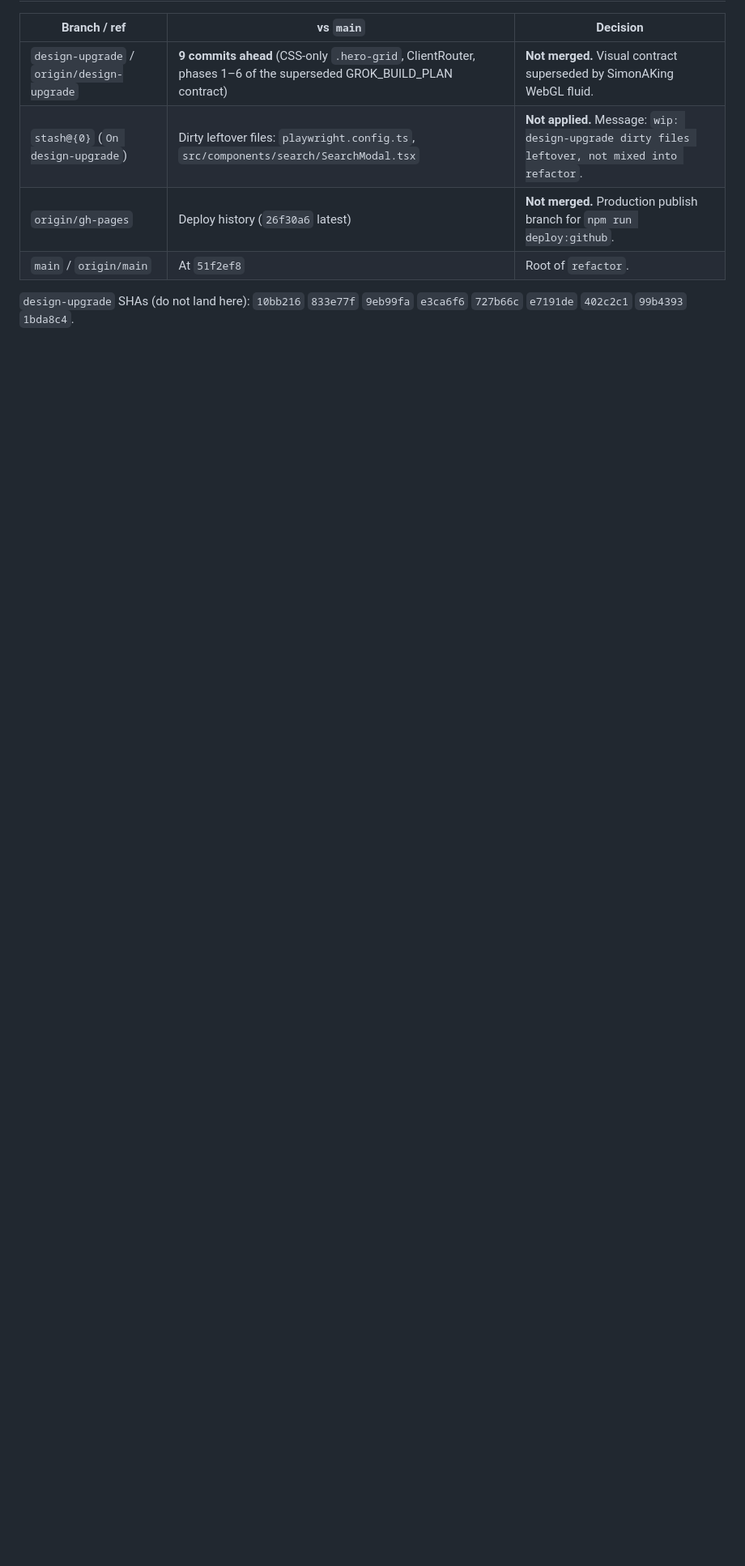
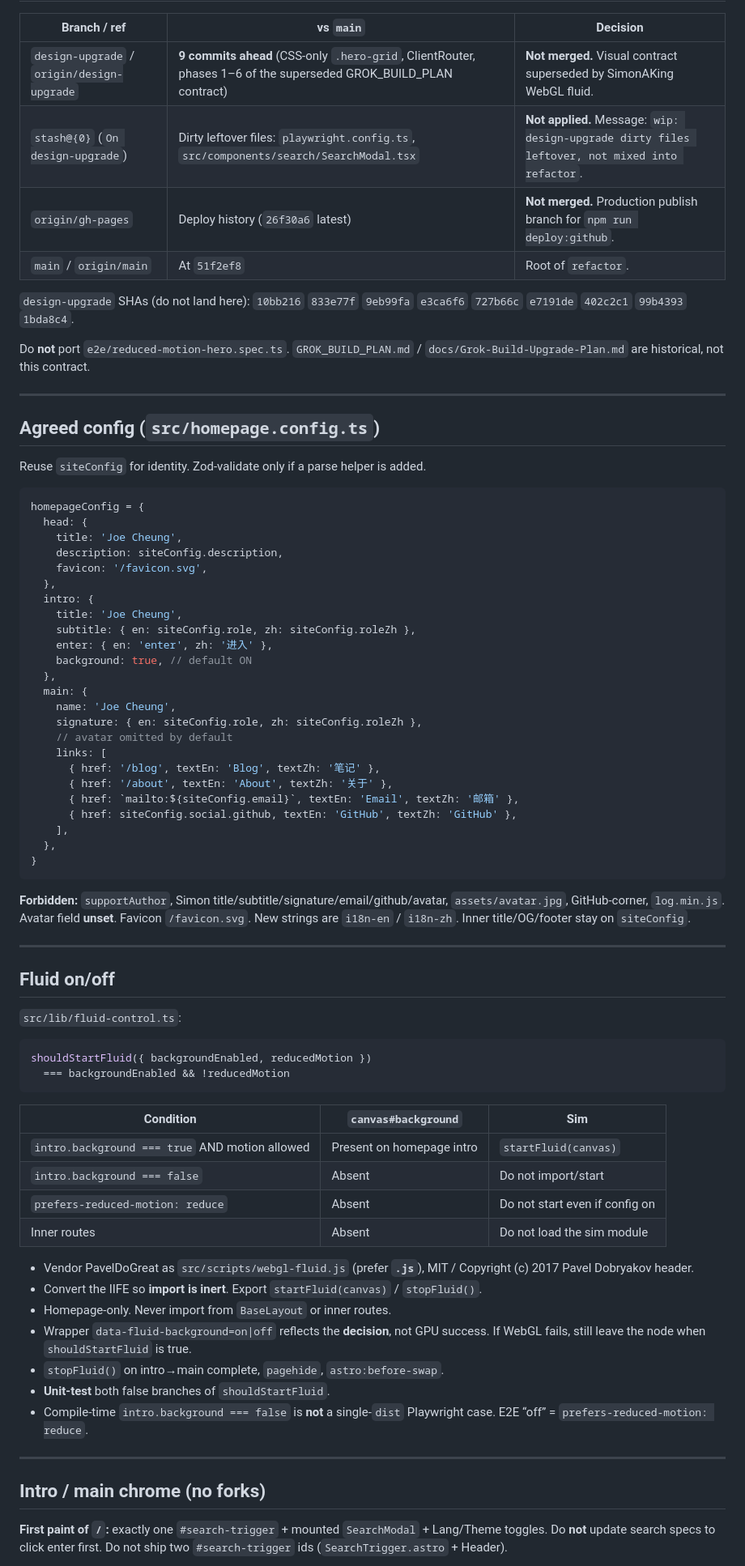
Before and after one commit to joe-cheung-cae/joe-cheung-cae.github.io, a Markdown page: docs/simonaking-refactor-handoff.md, the part around one of its changes. Shown at 81% size. GitHub-like rendering; blank space fills up the shorter version.

````diff
--- a/docs/simonaking-refactor-handoff.md
+++ b/docs/simonaking-refactor-handoff.md
@@ -25,3 +29,72 @@ Status document. Each serial phase updates this file, then the parent commits.
 
 `design-upgrade` SHAs (do not land here): `10bb216` `833e77f` `9eb99fa` `e3ca6f6` `727b66c` `e7191de` `402c2c1` `99b4393` `1bda8c4`.
 
+Do **not** port `e2e/reduced-motion-hero.spec.ts`. `GROK_BUILD_PLAN.md` / `docs/Grok-Build-Upgrade-Plan.md` are historical, not this contract.
+
+---
+
+## Agreed config (`src/homepage.config.ts`)
+
+Reuse `siteConfig` for identity. Zod-validate only if a parse helper is added.
+
+```ts
+homepageConfig = {
+  head: {
+    title: 'Joe Cheung',
+    description: siteConfig.description,
+    favicon: '/favicon.svg',
+  },
+  intro: {
+    title: 'Joe Cheung',
+    subtitle: { en: siteConfig.role, zh: siteConfig.roleZh },
+    enter: { en: 'enter', zh: '进入' },
+    background: true, // default ON
+  },
+  main: {
+    name: 'Joe Cheung',
+    signature: { en: siteConfig.role, zh: siteConfig.roleZh },
+    // avatar omitted by default
+    links: [
+      { href: '/blog', textEn: 'Blog', textZh: '笔记' },
+      { href: '/about', textEn: 'About', textZh: '关于' },
+      { href: `mailto:${siteConfig.email}`, textEn: 'Email', textZh: '邮箱' },
+      { href: siteConfig.social.github, textEn: 'GitHub', textZh: 'GitHub' },
+    ],
+  },
+}
+```
+
+**Forbidden:** `supportAuthor`, Simon title/subtitle/signature/email/github/avatar, `assets/avatar.jpg`, GitHub-corner, `log.min.js`. Avatar field **unset**. Favicon `/favicon.svg`. New strings are `i18n-en` / `i18n-zh`. Inner title/OG/footer stay on `siteConfig`.
+
+---
+
+## Fluid on/off
+
+`src/lib/fluid-control.ts`:
+
+```ts
+shouldStartFluid({ backgroundEnabled, reducedMotion })
+  === backgroundEnabled && !reducedMotion
+```
+
+| Condition | `canvas#background` | Sim |
+| --- | --- | --- |
+| `intro.background === true` AND motion allowed | Present on homepage intro | `startFluid(canvas)` |
+| `intro.background === false` | Absent | Do not import/start |
+| `prefers-reduced-motion: reduce` | Absent | Do not start even if config on |
+| Inner routes | Absent | Do not load the sim module |
+
+- Vendor PavelDoGreat as `src/scripts/webgl-fluid.js` (prefer **`.js`**), MIT / Copyright (c) 2017 Pavel Dobryakov header.
+- Convert the IIFE so **import is inert**. Export `startFluid(canvas)` / `stopFluid()`.
+- Homepage-only. Never import from `BaseLayout` or inner routes.
+- Wrapper `data-fluid-background=on|off` reflects the **decision**, not GPU success. If WebGL fails, still leave the node when `shouldStartFluid` is true.
+- `stopFluid()` on intro→main complete, `pagehide`, `astro:before-swap`.
+- **Unit-test** both false branches of `shouldStartFluid`.
+- Compile-time `intro.background === false` is **not** a single-`dist` Playwright case. E2E “off” = `prefers-reduced-motion: reduce`.
+
+---
+
+## Intro / main chrome (no forks)
+
+**First paint of `/`:** exactly one `#search-trigger` + mounted `SearchModal` + Lang/Theme toggles. Do **not** update search specs to click enter first. Do not ship two `#search-trigger` ids (`SearchTrigger.astro` + Header).
+
````
Also changed, not shown: other parts of docs/simonaking-refactor-handoff.md (+121 -57 lines).
